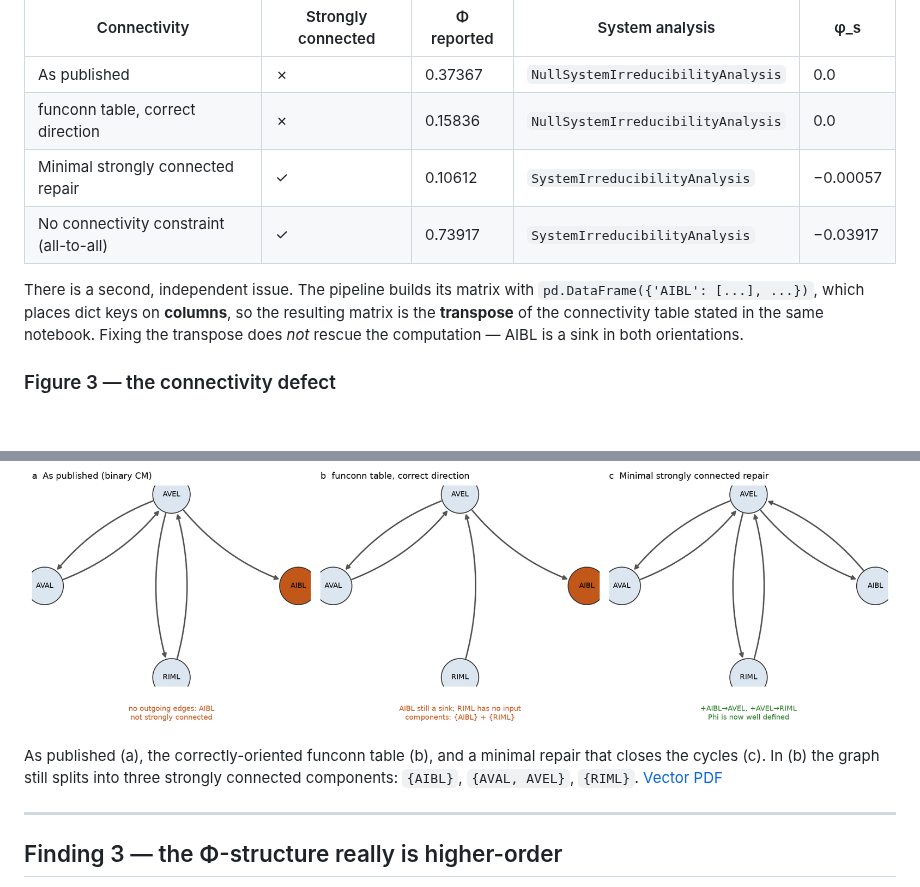
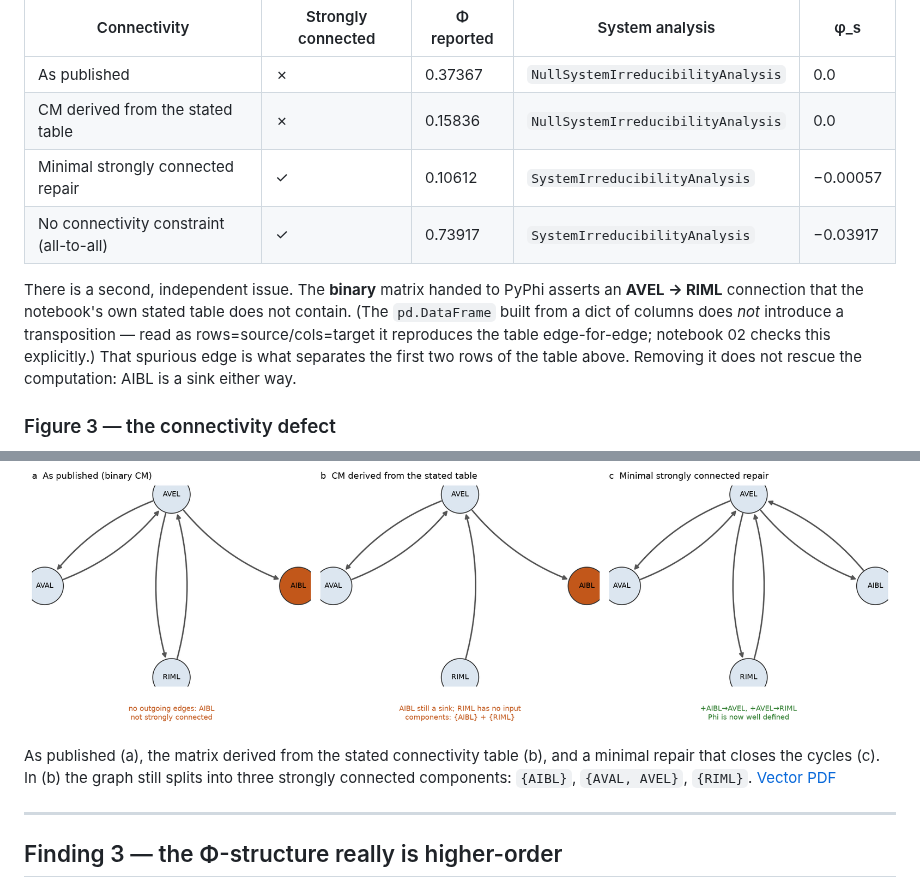
Before and after one commit to maierav/iit4-celegans-phi-structure, a Markdown page: README.md, 2 parts joined by grey strips. Drawn GitHub-style; pictures changed too: figures/fig03_connectivity.png; blank space fills up the shorter version.

```diff
--- a/README.md
+++ b/README.md
@@ -146,23 +146,25 @@ outgoing edges), so this short-circuit fires. Reproduced exactly:
 | Connectivity | Strongly connected | Φ reported | System analysis | φ_s |
 |---|---|---|---|---|
 | As published | ✗ | 0.37367 | `NullSystemIrreducibilityAnalysis` | 0.0 |
-| funconn table, correct direction | ✗ | 0.15836 | `NullSystemIrreducibilityAnalysis` | 0.0 |
+| CM derived from the stated table | ✗ | 0.15836 | `NullSystemIrreducibilityAnalysis` | 0.0 |
 | Minimal strongly connected repair | ✓ | 0.10612 | `SystemIrreducibilityAnalysis` | −0.00057 |
 | No connectivity constraint (all-to-all) | ✓ | 0.73917 | `SystemIrreducibilityAnalysis` | −0.03917 |
 
-There is a second, independent issue. The pipeline builds its matrix with
-`pd.DataFrame({'AIBL': [...], ...})`, which places dict keys on **columns**, so
-the resulting matrix is the **transpose** of the connectivity table stated in
-the same notebook. Fixing the transpose does *not* rescue the computation —
-AIBL is a sink in both orientations.
+There is a second, independent issue. The **binary** matrix handed to PyPhi
+asserts an **AVEL → RIML** connection that the notebook's own stated table does
+not contain. (The `pd.DataFrame` built from a dict of columns does *not*
+introduce a transposition — read as rows=source/cols=target it reproduces the
+table edge-for-edge; notebook 02 checks this explicitly.) That spurious edge is
+what separates the first two rows of the table above. Removing it does not
+rescue the computation: AIBL is a sink either way.
 
 ### Figure 3 — the connectivity defect
 
 ![Connectivity variants](figures/fig03_connectivity.png)
 
-As published (a), the correctly-oriented funconn table (b), and a minimal repair
-that closes the cycles (c). In (b) the graph still splits into three strongly
-connected components: `{AIBL}`, `{AVAL, AVEL}`, `{RIML}`.
+As published (a), the matrix derived from the stated connectivity table (b),
+and a minimal repair that closes the cycles (c). In (b) the graph still splits
+into three strongly connected components: `{AIBL}`, `{AVAL, AVEL}`, `{RIML}`.
 [Vector PDF](figures/fig03_connectivity.pdf)
 
 ---
```
Also changed, not shown: 7 other files.
